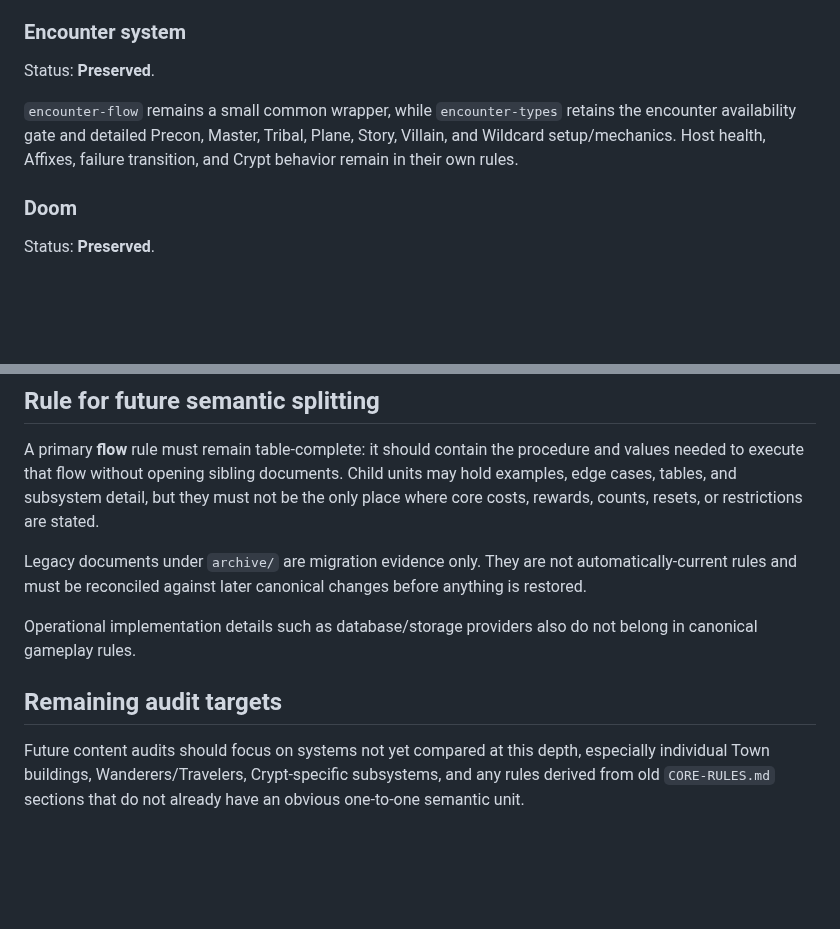
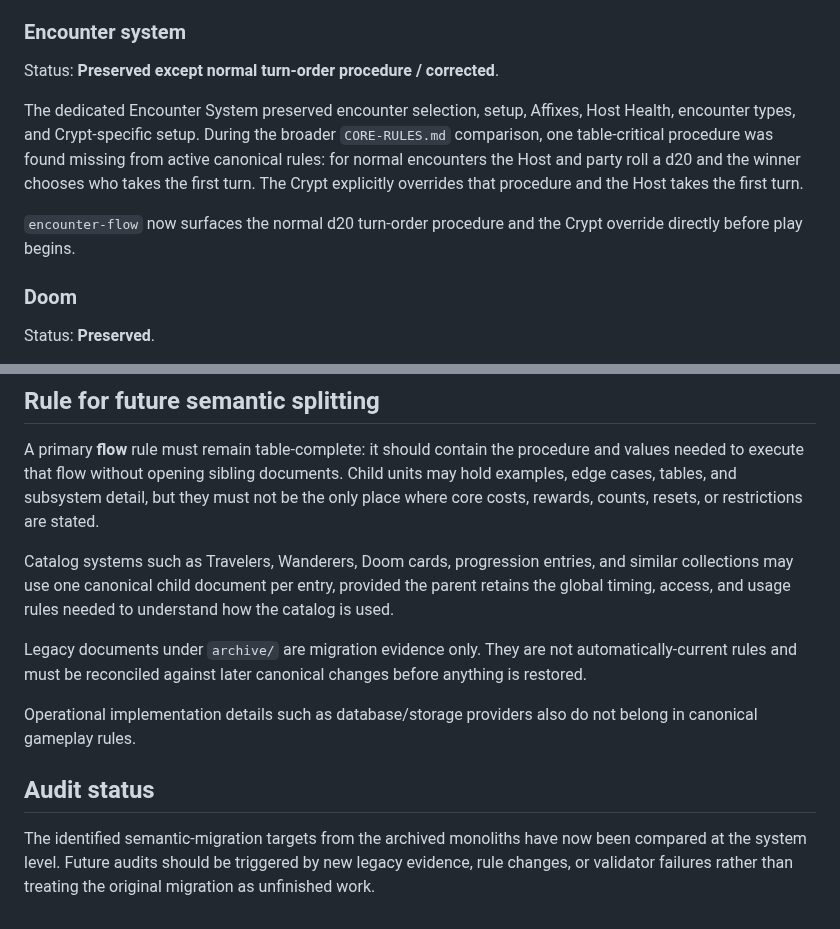
Before and after one commit to zkzeroxvirus/MTGR-Rules, a Markdown page: docs/CONTENT-MIGRATION-AUDIT.md, 2 parts joined by grey strips. Drawn GitHub-style; blank space fills up the shorter version.

```diff
--- a/docs/CONTENT-MIGRATION-AUDIT.md
+++ b/docs/CONTENT-MIGRATION-AUDIT.md
@@ -60,9 +72,11 @@ Timing, Town/Stay Out Event counts, consecutive Stay Out scaling, one-at-a-time
 
 ### Encounter system
 
-Status: **Preserved**.
+Status: **Preserved except normal turn-order procedure / corrected**.
 
-`encounter-flow` remains a small common wrapper, while `encounter-types` retains the encounter availability gate and detailed Precon, Master, Tribal, Plane, Story, Villain, and Wildcard setup/mechanics. Host health, Affixes, failure transition, and Crypt behavior remain in their own rules.
+The dedicated Encounter System preserved encounter selection, setup, Affixes, Host Health, encounter types, and Crypt-specific setup. During the broader `CORE-RULES.md` comparison, one table-critical procedure was found missing from active canonical rules: for normal encounters the Host and party roll a d20 and the winner chooses who takes the first turn. The Crypt explicitly overrides that procedure and the Host takes the first turn.
+
+`encounter-flow` now surfaces the normal d20 turn-order procedure and the Crypt override directly before play begins.
 
 ### Doom
 
@@ -98,10 +126,12 @@ Status: **Stale operational wording / corrected**.
 
 A primary **flow** rule must remain table-complete: it should contain the procedure and values needed to execute that flow without opening sibling documents. Child units may hold examples, edge cases, tables, and subsystem detail, but they must not be the only place where core costs, rewards, counts, resets, or restrictions are stated.
 
+Catalog systems such as Travelers, Wanderers, Doom cards, progression entries, and similar collections may use one canonical child document per entry, provided the parent retains the global timing, access, and usage rules needed to understand how the catalog is used.
+
 Legacy documents under `archive/` are migration evidence only. They are not automatically-current rules and must be reconciled against later canonical changes before anything is restored.
 
 Operational implementation details such as database/storage providers also do not belong in canonical gameplay rules.
 
-## Remaining audit targets
+## Audit status
 
-Future content audits should focus on systems not yet compared at this depth, especially individual Town buildings, Wanderers/Travelers, Crypt-specific subsystems, and any rules derived from old `CORE-RULES.md` sections that do not already have an obvious one-to-one semantic unit.
+The identified semantic-migration targets from the archived monoliths have now been compared at the system level. Future audits should be triggered by new legacy evidence, rule changes, or validator failures rather than treating the original migration as unfinished work.
```
Also changed, not shown: other parts of docs/CONTENT-MIGRATION-AUDIT.md (+28 -2 lines).
